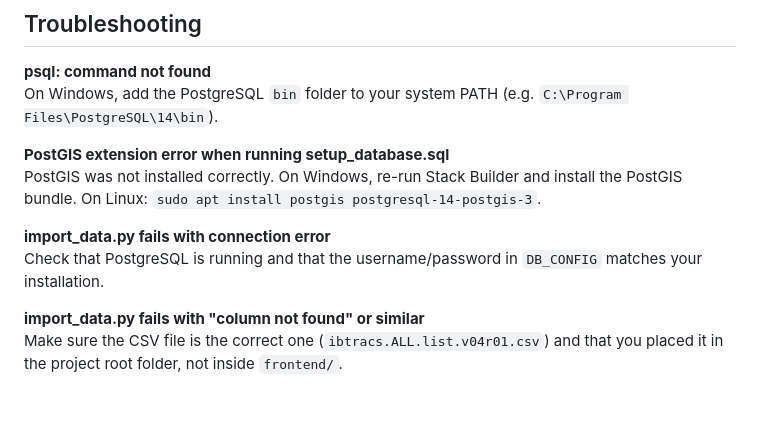
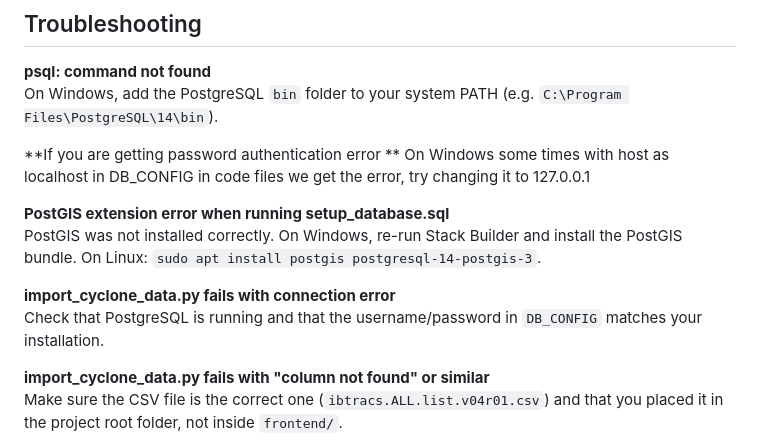
Before and after one commit to Asmithreddy/IDP, a Markdown page: README.md, the part around the change. Drawn GitHub-style; blank space fills up the shorter version.

```diff
--- a/README.md
+++ b/README.md
@@ -254,13 +254,16 @@ Then open http://localhost:8080 in your browser.
 **psql: command not found**
 On Windows, add the PostgreSQL `bin` folder to your system PATH (e.g. `C:\Program Files\PostgreSQL\14\bin`).
 
+**If you are getting password authentication error **
+On Windows some times with host as localhost in DB_CONFIG in code files we get the error, try changing it to 127.0.0.1
+
 **PostGIS extension error when running setup_database.sql**
 PostGIS was not installed correctly. On Windows, re-run Stack Builder and install the PostGIS bundle. On Linux: `sudo apt install postgis postgresql-14-postgis-3`.
 
-**import_data.py fails with connection error**
+**import_cyclone_data.py fails with connection error**
 Check that PostgreSQL is running and that the username/password in `DB_CONFIG` matches your installation.
 
-**import_data.py fails with "column not found" or similar**
+**import_cyclone_data.py fails with "column not found" or similar**
 Make sure the CSV file is the correct one (`ibtracs.ALL.list.v04r01.csv`) and that you placed it in the project root folder, not inside `frontend/`.
 
 **API server starts but the frontend shows no results**
```
